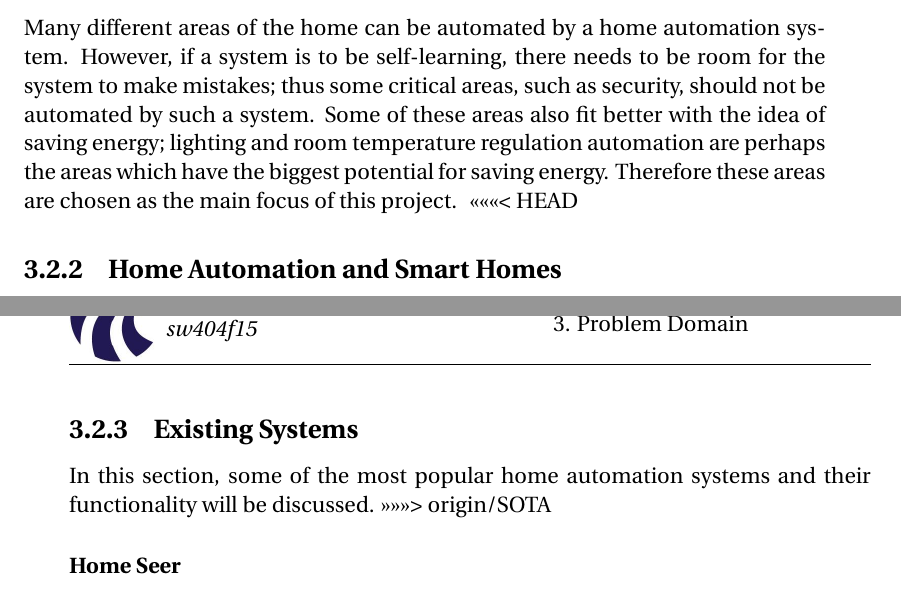
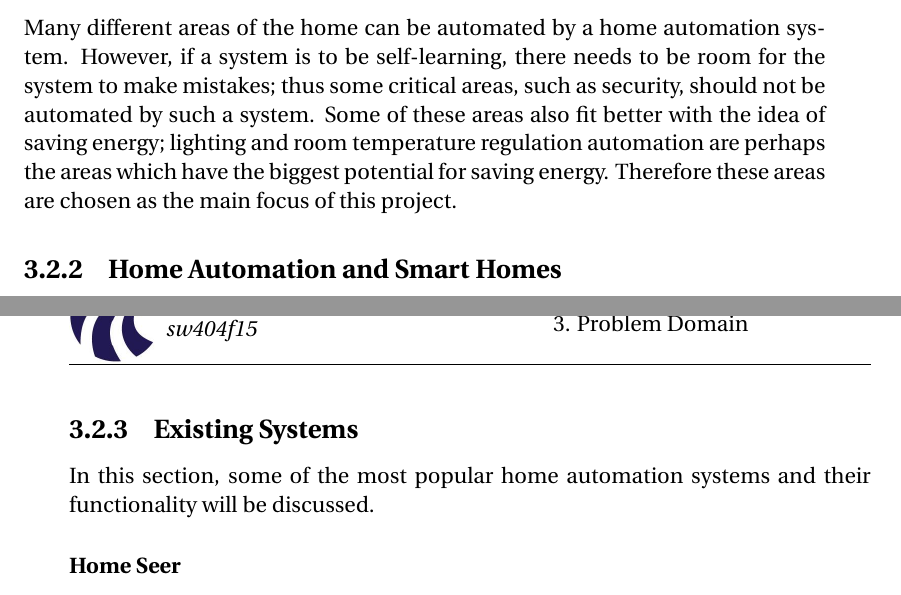
Before and after one commit to simonvandel/AHA, a LaTeX thesis (Report/master.tex, which reads Report/Analysis/SOTA/existingSystems.tex): two parts of pages 12 and 13 of 23, joined at a grey line, cut so that both start at the same text. Compiled offline with pdfLaTeX.

Commit message:
Conflict notation removed

```diff
--- a/Report/Analysis/SOTA/existingSystems.tex
+++ b/Report/Analysis/SOTA/existingSystems.tex
@@ -1,11 +1,9 @@
-<<<<<<< HEAD
 \subsection{Home Automation and Smart Homes}
 Home automation is a growing industry more and more homes get more and more automation. But it is still an unexplored technology and are far from every being in every home. Though the technology is progressing, Home Automation have been quite a long time under way compared with nearly all other electronics and IT technologies. It was first introduced in the 1930s during many of the fairs around the world, especially the 1933 Homes of Tomorrow Exhibition at the A Century of Progress International Exposition in 1933 to 1934 in Chicago. So even with over 80 years in the business it is still a rarity to own, or for that matter even knowing someone that own, a Home Automation system. Compared to mobile phones, first commonly theorised in 1948 in the science fiction novel Space Cadet by Robert Heinlein, and now with modern society practically demanding people to own one that is at maximum 2-3 years old, Home Automation seems to be lagging behind. So how come this is the case? How come this technology is so hard to popularize. To find out we first look at the state of the art solutions to find out what they do and what could be missing. Many systems exists that could be looked at but the following were chosen due to their representation of the different aspects and relative high popularity.
 
-=======
 \subsection{Existing Systems}
 In this section, some of the most popular home automation systems and their functionality will be discussed.
->>>>>>> origin/SOTA
+
 \subsubsection{Home Seer}
 %source on first statement
 Home Seer is one of the highest rated systems on the market. It is a modular home automation system where the users are able to control and monitor their homes via an application on their smart phones. The user buys a controller that acts as the central computer system and can after that buy a very large range of modules of different types spanning over multiple brands depending on which controller they own. The system is split into 17 main categories.\footnote{The categories will not be explained in detail here but will be used and explained more in detail in the design if they are used.}
```
